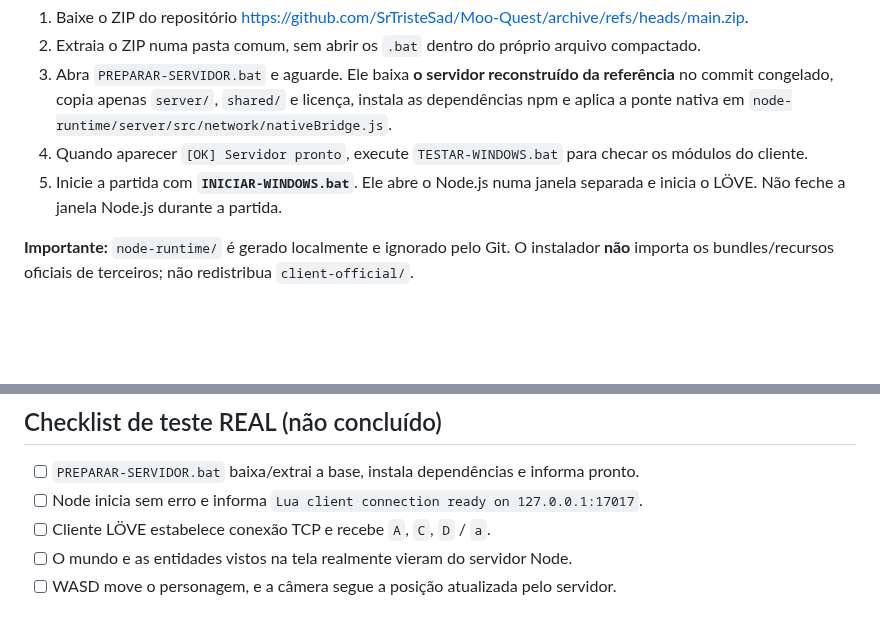
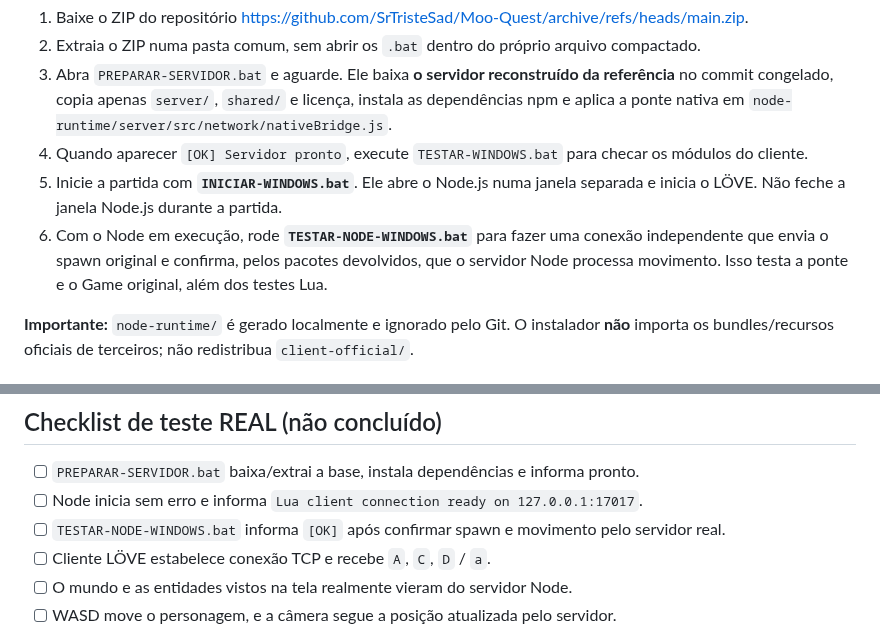
Before and after one commit to SrTristeSad/Moo-Quest, a Markdown page: docs/EXECUTAR-LOCAL.md, 2 parts joined by grey strips. GitHub-like rendering; blank space fills up the shorter version.

Commit message:
docs: add real Node server connection smoke test to Windows setup checklist

```diff
--- a/docs/EXECUTAR-LOCAL.md
+++ b/docs/EXECUTAR-LOCAL.md
@@ -17,6 +17,7 @@
 3. Abra `PREPARAR-SERVIDOR.bat` e aguarde. Ele baixa **o servidor reconstruído da referência** no commit congelado, copia apenas `server/`, `shared/` e licença, instala as dependências npm e aplica a ponte nativa em `node-runtime/server/src/network/nativeBridge.js`.
 4. Quando aparecer `[OK] Servidor pronto`, execute `TESTAR-WINDOWS.bat` para checar os módulos do cliente.
 5. Inicie a partida com **`INICIAR-WINDOWS.bat`**. Ele abre o Node.js numa janela separada e inicia o LÖVE. Não feche a janela Node.js durante a partida.
+6. Com o Node em execução, rode **`TESTAR-NODE-WINDOWS.bat`** para fazer uma conexão independente que envia o spawn original e confirma, pelos pacotes devolvidos, que o servidor Node processa movimento. Isso testa a ponte e o Game original, além dos testes Lua.
 
 **Importante:** `node-runtime/` é gerado localmente e ignorado pelo Git. O instalador **não** importa os bundles/recursos oficiais de terceiros; não redistribua `client-official/`.
 
@@ -42,6 +43,7 @@
 
 - [ ] `PREPARAR-SERVIDOR.bat` baixa/extrai a base, instala dependências e informa pronto.
 - [ ] Node inicia sem erro e informa `Lua client connection ready on 127.0.0.1:17017`.
+- [ ] `TESTAR-NODE-WINDOWS.bat` informa `[OK]` após confirmar spawn e movimento pelo servidor real.
 - [ ] Cliente LÖVE estabelece conexão TCP e recebe `A`, `C`, `D` / `a`.
 - [ ] O mundo e as entidades vistos na tela realmente vieram do servidor Node.
 - [ ] WASD move o personagem, e a câmera segue a posição atualizada pelo servidor.
```
